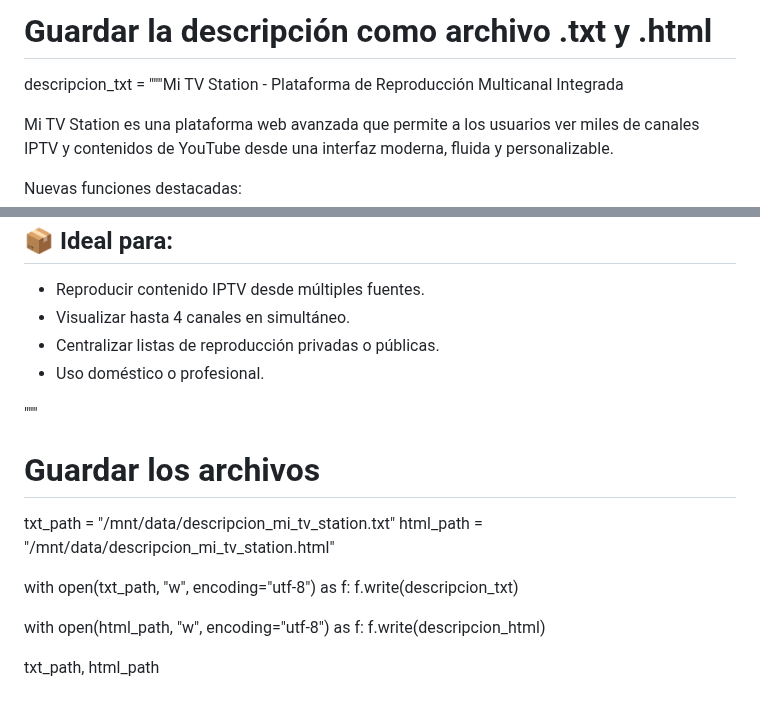
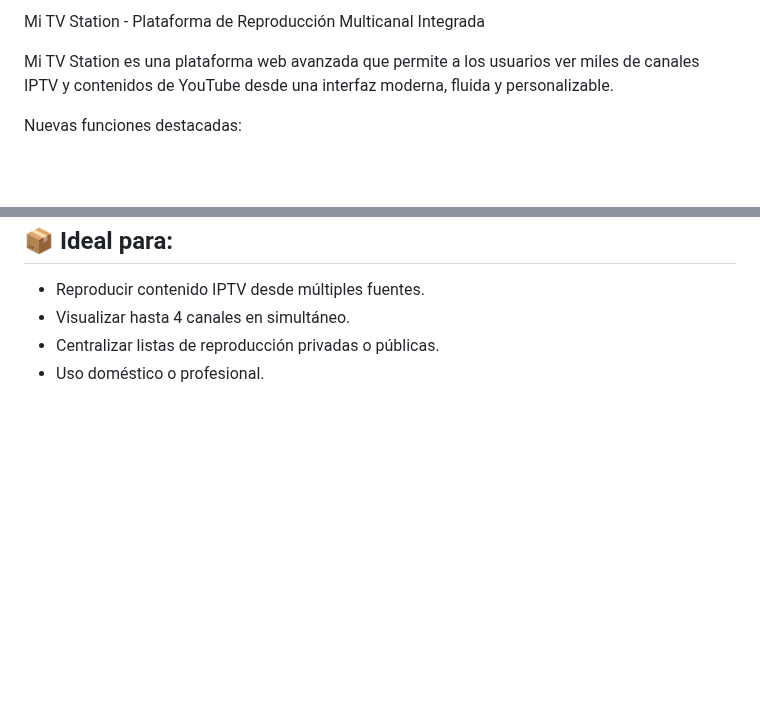
Before and after one commit to cuervo-123/mi-tv-station-v-10.1, a Markdown page: README.md, 2 parts joined by grey strips. Rendered like a GitHub page; blank space fills up the shorter version.

```diff
--- a/README.md
+++ b/README.md
@@ -1,5 +1,4 @@
-# Guardar la descripción como archivo .txt y .html
-descripcion_txt = """Mi TV Station - Plataforma de Reproducción Multicanal Integrada
+ Mi TV Station - Plataforma de Reproducción Multicanal Integrada
 
 Mi TV Station es una plataforma web avanzada que permite a los usuarios ver miles de canales IPTV y contenidos de YouTube desde una interfaz moderna, fluida y personalizable.
 
@@ -81,16 +80,4 @@ descripcion_html = f"""<!DOCTYPE html>
     <li>Uso doméstico o profesional.</li>
   </ul>
 </body>
-</html>"""
-
-# Guardar los archivos
-txt_path = "/mnt/data/descripcion_mi_tv_station.txt"
-html_path = "/mnt/data/descripcion_mi_tv_station.html"
-
-with open(txt_path, "w", encoding="utf-8") as f:
-    f.write(descripcion_txt)
-
-with open(html_path, "w", encoding="utf-8") as f:
-    f.write(descripcion_html)
-
-txt_path, html_path
+</html>
```
